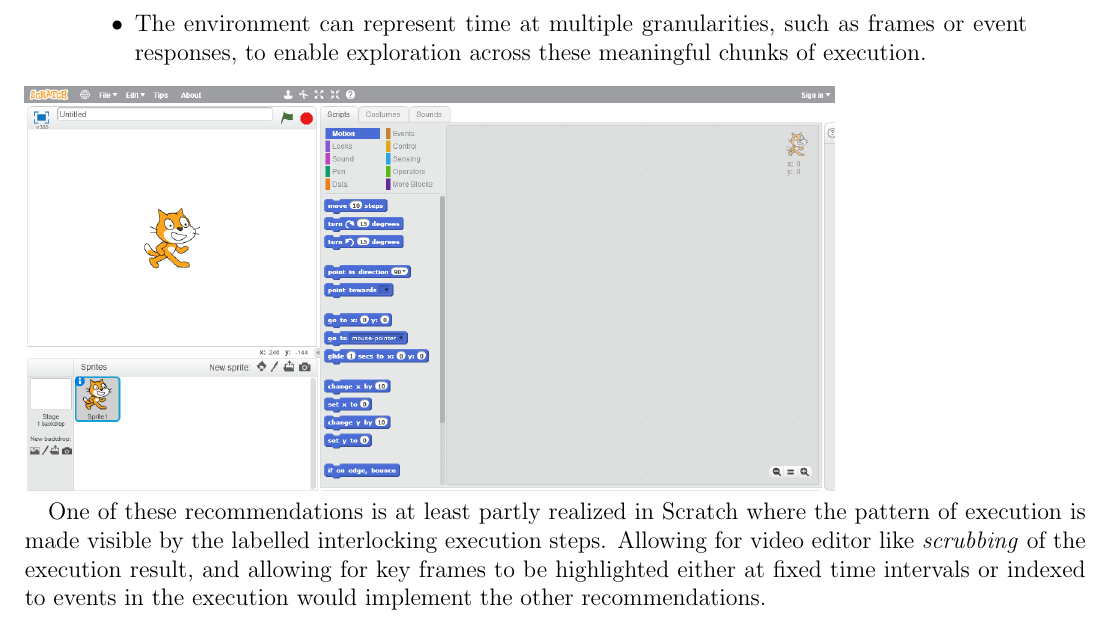
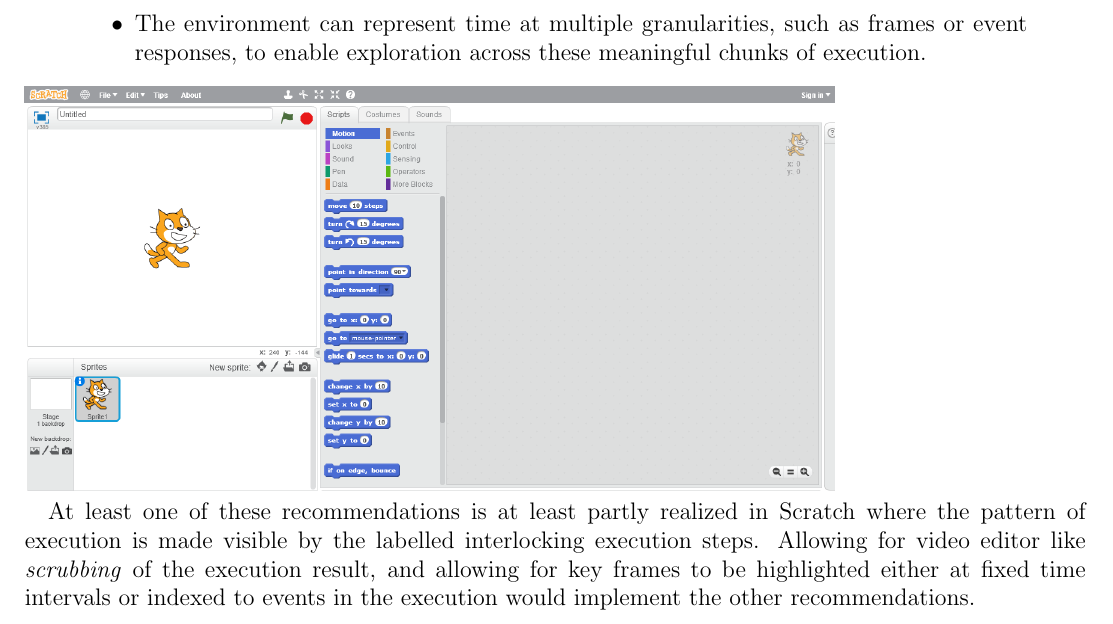
Before and after one commit to rtibbles/psychocoffee-proposal, a LaTeX thesis (proposal.tex): part of page 8 of 18, cut so that both start at the same text. Compiled offline with pdfLaTeX.

```diff
--- a/proposal.tex
+++ b/proposal.tex
@@ -93,7 +93,7 @@
 \end{quote}
 \includegraphics[scale=0.4]{Scratch_Layout}
 
-One of these recommendations is at least partly realized in Scratch where the pattern of execution is made visible by the labelled interlocking execution steps. Allowing for video editor like \textit{scrubbing} of the execution result, and allowing for key frames to be highlighted either at fixed time intervals or indexed to events in the execution would implement the other recommendations.
+At least one of these recommendations is at least partly realized in Scratch where the pattern of execution is made visible by the labelled interlocking execution steps. Allowing for video editor like \textit{scrubbing} of the execution result, and allowing for key frames to be highlighted either at fixed time intervals or indexed to events in the execution would implement the other recommendations.
 \chapter{Research Questions}
 \begin{itemize}
 \item How to design a system to support rapid prototyping and development of psychological tasks?
```
Also changed, not shown: 1 other file.
